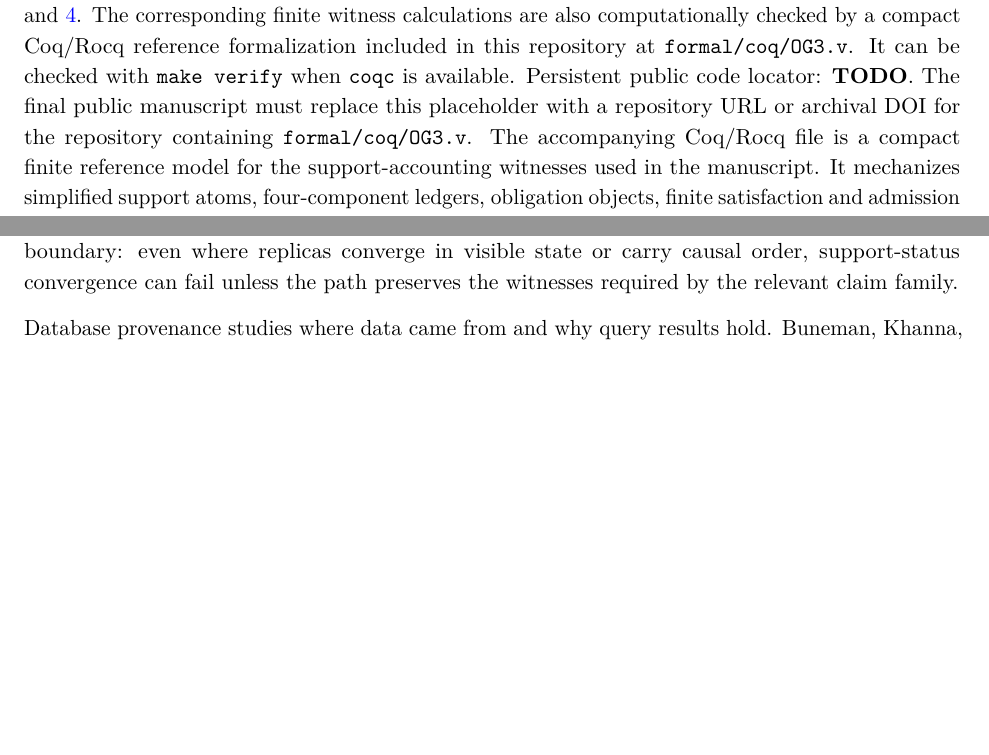
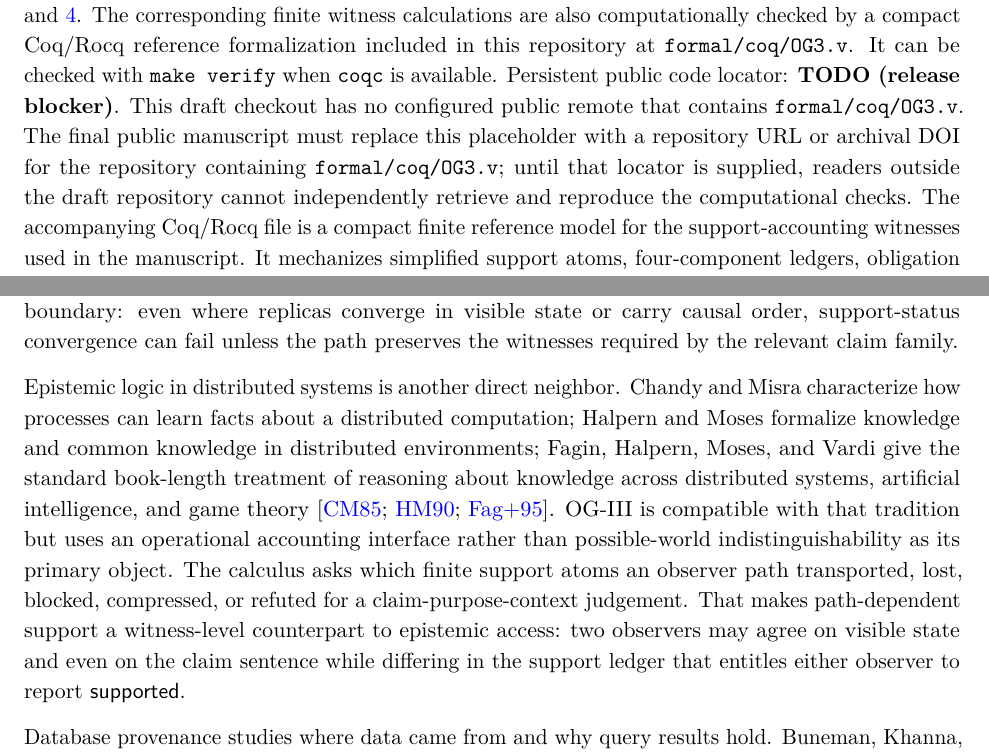
Before and after one commit to flyingrobots/og-3, a LaTeX document (observer_geometry_3.tex, which reads observer_geometry_3.refs.bib): two parts of pages 22 and 24 of 47 before the commit and two parts of pages 22 and 25 of 48 after it, joined at a grey line, cut so that both start at the same text, the shorter picture padded with empty space. Compiled offline with pdfLaTeX.

Commit message:
docs: clarify replay limits and epistemic context

```diff
--- a/observer_geometry_3.refs.bib
+++ b/observer_geometry_3.refs.bib
@@ -292,0 +307 @@
+  title        = {Knowledge and Common Knowledge in a Distributed Environment},
@@ -292,0 +311 @@
+  number       = {3},
--- a/observer_geometry_3.tex
+++ b/observer_geometry_3.tex
@@ -1372,10 +1403,13 @@ against the definitions in \cref{sec:claims-obligations,sec:paths}. The
 corresponding finite witness calculations are also computationally checked by a
 compact Coq/Rocq reference formalization included in this repository at
 \texttt{formal/coq/OG3.v}. It can be checked with \texttt{make verify} when
-\texttt{coqc} is available. Persistent public code locator:
-\textbf{TODO}. The final public manuscript must replace this placeholder with
-a repository URL or archival DOI for the repository containing
-\texttt{formal/coq/OG3.v}. The accompanying Coq/Rocq file is a compact finite
+\texttt{coqc} is available. Persistent public code locator: \textbf{TODO
+(release blocker)}. This draft checkout has no configured public remote that
+contains \texttt{formal/coq/OG3.v}. The final public manuscript must replace
+this placeholder with a repository URL or archival DOI for the repository
+containing \texttt{formal/coq/OG3.v}; until that locator is supplied, readers
+outside the draft repository cannot independently retrieve and reproduce the
+computational checks. The accompanying Coq/Rocq file is a compact finite
 reference model for the support-accounting witnesses used in the manuscript. It
 mechanizes simplified support atoms, four-component ledgers, obligation
 objects, finite satisfaction and admission examples, unmet-support and
@@ -1467,6 +1501,22 @@ ways to specify eventual consistency
 OG-III uses those results as an import boundary: even where replicas converge
 in visible state or carry causal order, support-status convergence can fail
 unless the path preserves the witnesses required by the relevant claim family.
+
+Epistemic logic in distributed systems is another direct neighbor. Chandy and
+Misra characterize how processes can learn facts about a distributed
+computation; Halpern and Moses formalize knowledge and common knowledge in
+distributed environments; Fagin, Halpern, Moses, and Vardi give the standard
+book-length treatment of reasoning about knowledge across distributed systems,
+artificial intelligence, and game theory
+\cite{chandy_processes_learn_1985,halpern_moses_knowledge_1990,fagin_reasoning_knowledge_1995}.
+OG-III is compatible with that tradition but uses an operational accounting
+interface rather than possible-world indistinguishability as its primary object.
+The calculus asks which finite support atoms an observer path transported,
+lost, blocked, compressed, or refuted for a claim-purpose-context judgement.
+That makes path-dependent support a witness-level counterpart to epistemic
+access: two observers may agree on visible state and even on the claim sentence
+while differing in the support ledger that entitles either observer to report
+$\supported$.
 
 Database provenance studies where data came from and why query results hold.
 Buneman, Khanna, and Tan distinguish why- and where-provenance, and Cheney,
```
Also changed, not shown: observer_geometry_3.refs.bib (30 more changed lines), observer_geometry_3.tex (31 more changed lines), 1 other file.
